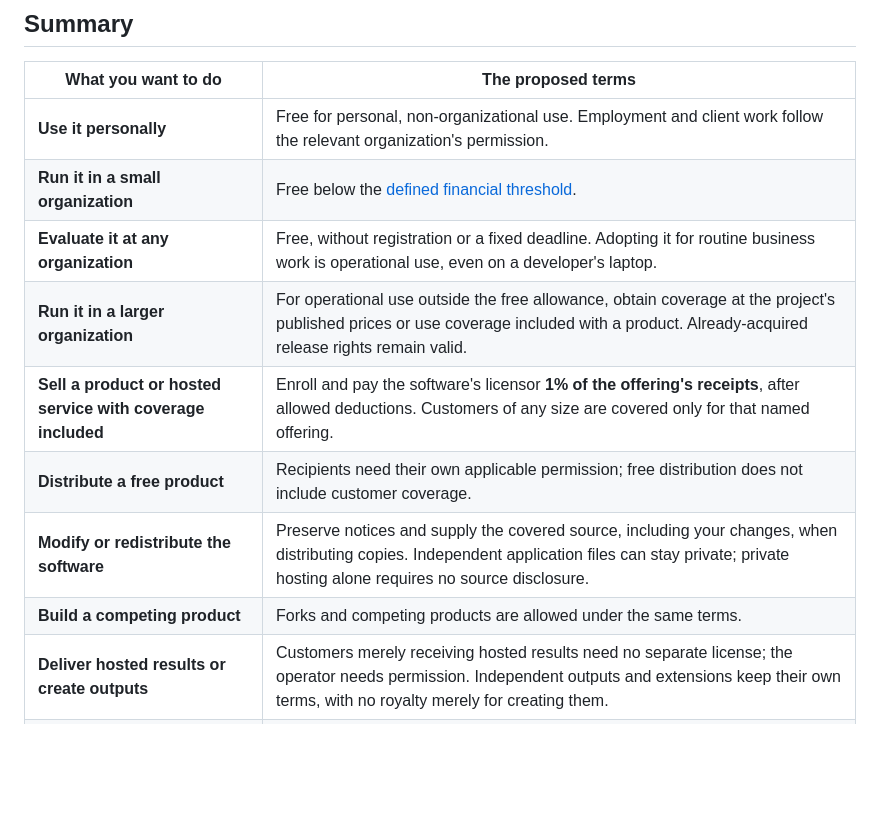
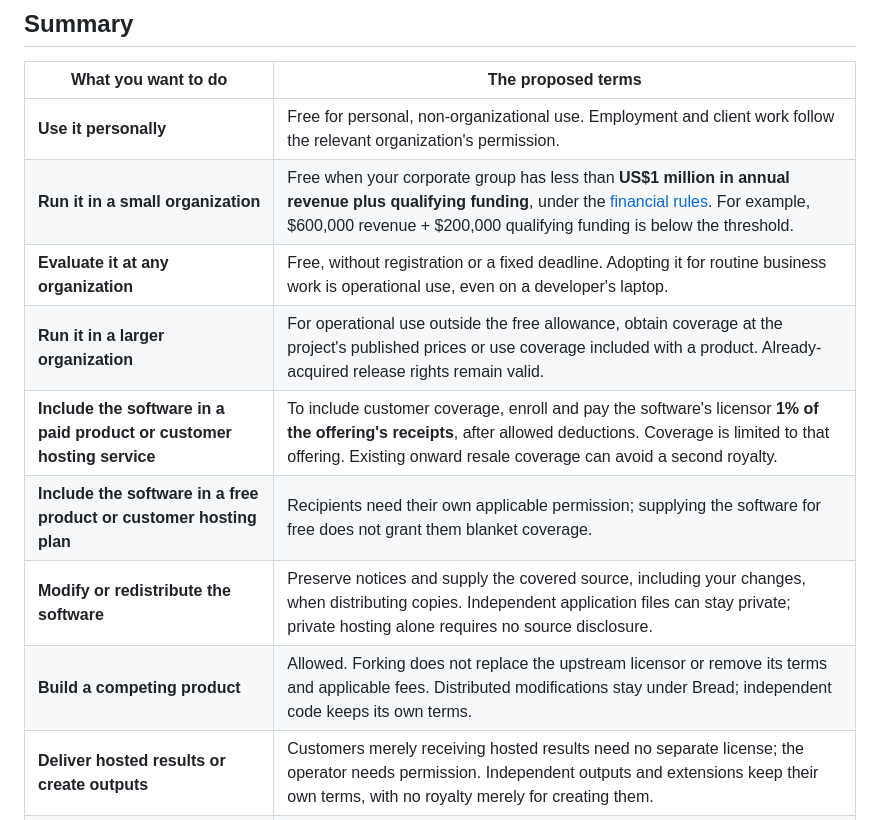
Before and after one commit to jiggy/bread, a Markdown page: README.md, the part around the change. Drawn GitHub-style; blank space fills up the shorter version.

Commit message:
Clarify summary eligibility distribution and fork permissions

```diff
--- a/README.md
+++ b/README.md
@@ -12,13 +12,13 @@ distribution option.**
 | What you want to do | The proposed terms |
 | --- | --- |
 | **Use it personally** | Free for personal, non-organizational use. Employment and client work follow the relevant organization's permission. |
-| **Run it in a small organization** | Free below the [defined financial threshold](LICENSE.md#3-organization-eligibility). |
+| **Run it in a small organization** | Free when your corporate group has less than **US$1 million in annual revenue plus qualifying funding**, under the [financial rules](LICENSE.md#3-organization-eligibility). For example, $600,000 revenue + $200,000 qualifying funding is below the threshold. |
 | **Evaluate it at any organization** | Free, without registration or a fixed deadline. Adopting it for routine business work is operational use, even on a developer's laptop. |
 | **Run it in a larger organization** | For operational use outside the free allowance, obtain coverage at the project's published prices or use coverage included with a product. Already-acquired release rights remain valid. |
-| **Sell a product or hosted service with coverage included** | Enroll and pay the software's licensor **1% of the offering's receipts**, after allowed deductions. Customers of any size are covered only for that named offering. |
-| **Distribute a free product** | Recipients need their own applicable permission; free distribution does not include customer coverage. |
+| **Include the software in a paid product or customer hosting service** | To include customer coverage, enroll and pay the software's licensor **1% of the offering's receipts**, after allowed deductions. Coverage is limited to that offering. Existing onward resale coverage can avoid a second royalty. |
+| **Include the software in a free product or customer hosting plan** | Recipients need their own applicable permission; supplying the software for free does not grant them blanket coverage. |
 | **Modify or redistribute the software** | Preserve notices and supply the covered source, including your changes, when distributing copies. Independent application files can stay private; private hosting alone requires no source disclosure. |
-| **Build a competing product** | Forks and competing products are allowed under the same terms. |
+| **Build a competing product** | Allowed. Forking does not replace the upstream licensor or remove its terms and applicable fees. Distributed modifications stay under Bread; independent code keeps its own terms. |
 | **Deliver hosted results or create outputs** | Customers merely receiving hosted results need no separate license; the operator needs permission. Independent outputs and extensions keep their own terms, with no royalty merely for creating them. |
 | **Stop renewing or sponsoring** | Keep acquired rights to covered releases. Future release coverage ends. Included hosted coverage lasts for the paid service period. |
 | **Use the complete product** | No feature-gated editions, runtime license checks, or compulsory licensing telemetry. |
```
